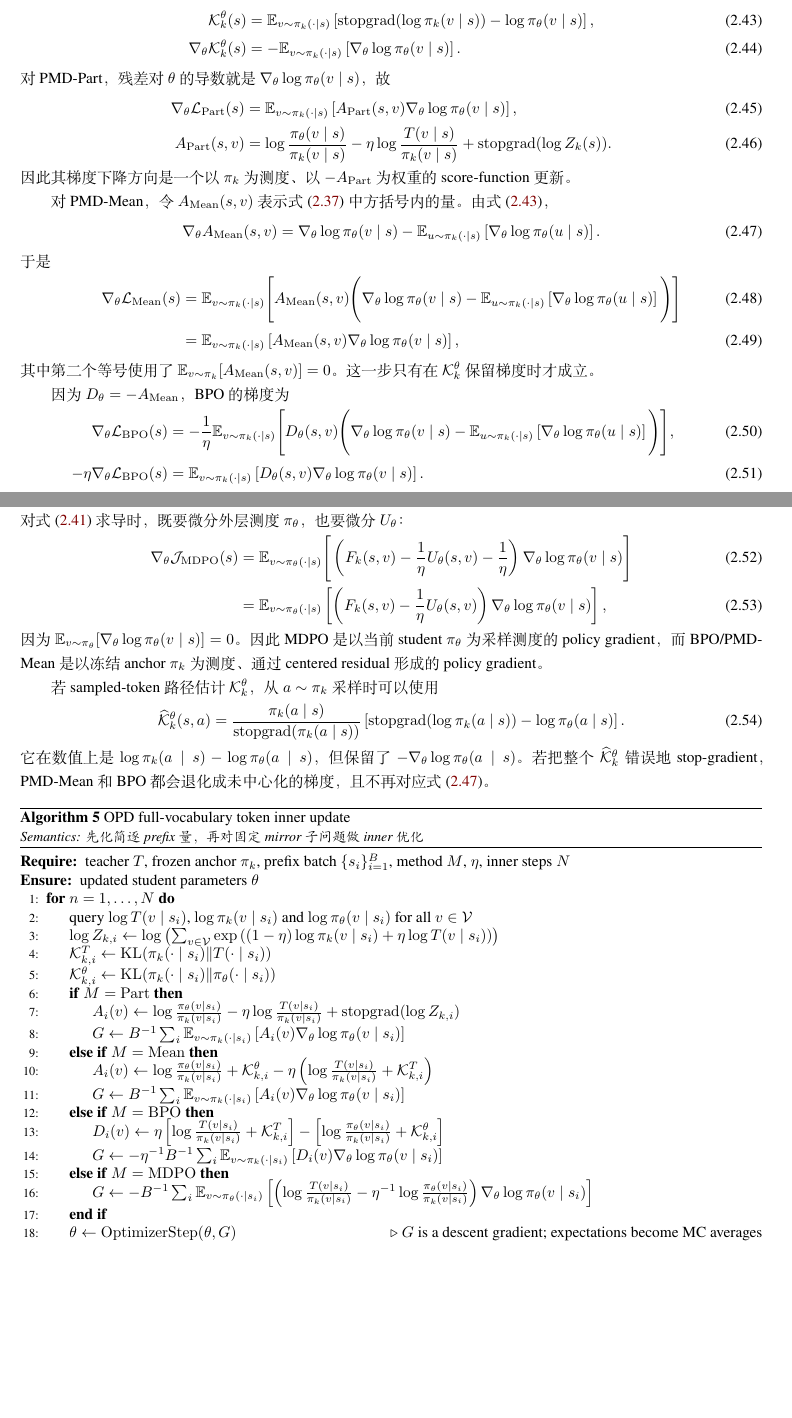
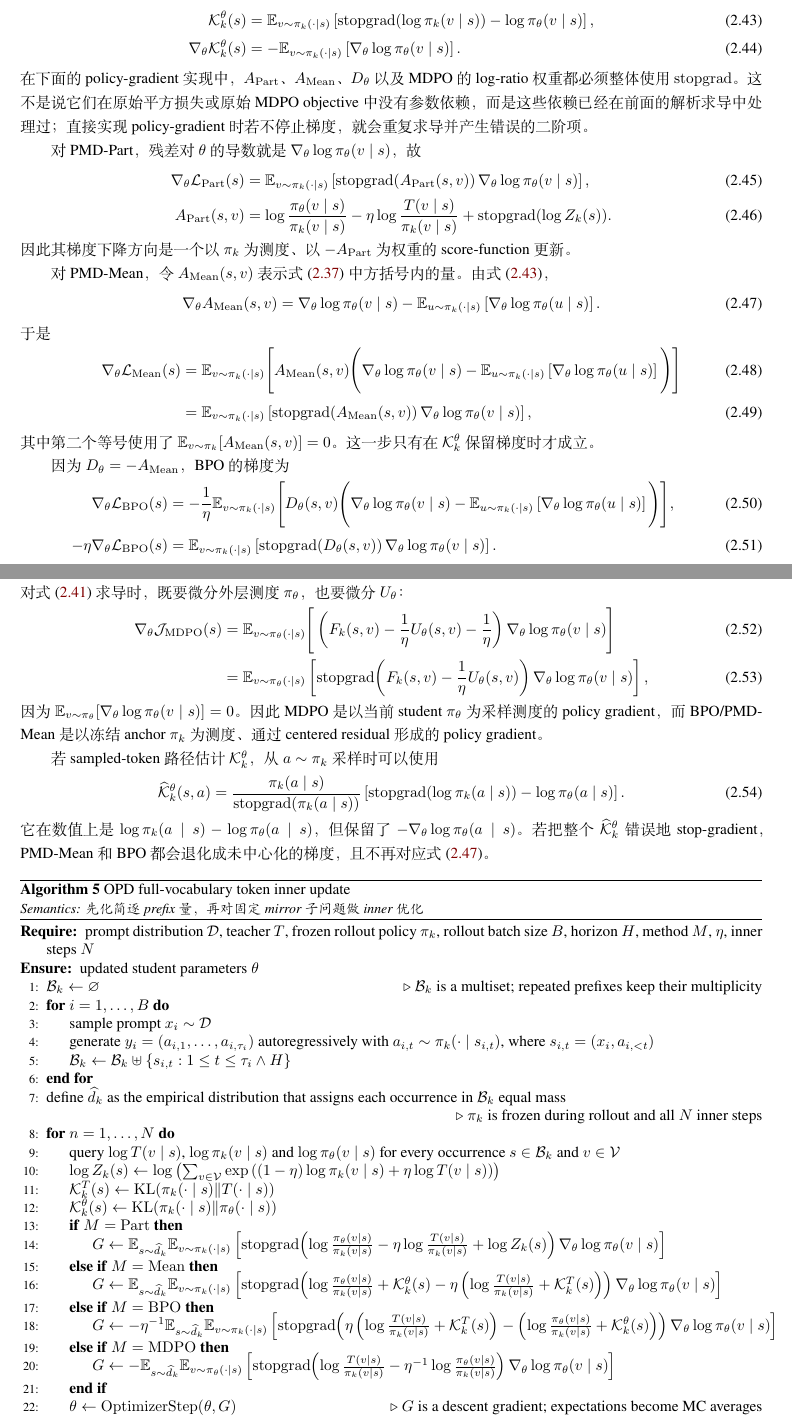
Before and after one commit to WncFht/MirrorOPD, a LaTeX book (docs/book/2026-10-08-固定测度Token级MirrorOPD.tex, which reads docs/book/chapters/02_four_inner_algorithms.tex): two parts of pages 13 and 14 of 22, joined at a grey line, cut so that both start at the same text, the shorter picture padded with empty space. Compiled offline with XeLaTeX; a missing font is replaced by an installed copy or a similar font.

Commit message:
docs(mirroropd): add on-policy rollout to inner gradients

```diff
--- a/docs/book/chapters/02_four_inner_algorithms.tex
+++ b/docs/book/chapters/02_four_inner_algorithms.tex
@@ -640,12 +640,19 @@ $\log\pi_\theta$ 的梯度。完整词表下
 =-\mathbb E_{v\sim\pi_k(\cdot\mid s)}
 \left[\nabla_\theta\log\pi_\theta(v\mid s)\right].
 \end{align}
+在下面的 policy-gradient 实现中，$A_{\mathrm{Part}}$、
+$A_{\mathrm{Mean}}$、$D_\theta$ 以及 MDPO 的 log-ratio 权重都必须整体
+使用 $\operatorname{stopgrad}$。这不是说它们在原始平方损失或原始
+MDPO objective 中没有参数依赖，而是这些依赖已经在前面的解析求导中处理过；
+直接实现 policy-gradient 时若不停止梯度，就会重复求导并产生错误的二阶项。
+
 对 PMD-Part，残差对 $\theta$ 的导数就是
 $\nabla_\theta\log\pi_\theta(v\mid s)$，故
 \begin{align}
 \nabla_\theta\mathcal L_{\mathrm{Part}}(s)
 &=\mathbb E_{v\sim\pi_k(\cdot\mid s)}
-\left[A_{\mathrm{Part}}(s,v)\nabla_\theta\log\pi_\theta(v\mid s)\right],\\
+\left[\operatorname{stopgrad}\!\left(A_{\mathrm{Part}}(s,v)\right)
+\nabla_\theta\log\pi_\theta(v\mid s)\right],\\
 A_{\mathrm{Part}}(s,v)
 &=\log\frac{\pi_\theta(v\mid s)}{\pi_k(v\mid s)}
 -\eta\log\frac{T(v\mid s)}{\pi_k(v\mid s)}+\operatorname{stopgrad}(\log Z_k(s)).
@@ -670,7 +677,8 @@ score-function 更新。
 -\mathbb E_{u\sim\pi_k(\cdot\mid s)}
 \left[\nabla_\theta\log\pi_\theta(u\mid s)\right]\Bigg)\Bigg]\\
 &=\mathbb E_{v\sim\pi_k(\cdot\mid s)}
-\left[A_{\mathrm{Mean}}(s,v)\nabla_\theta\log\pi_\theta(v\mid s)\right],
+\left[\operatorname{stopgrad}\!\left(A_{\mathrm{Mean}}(s,v)\right)
+\nabla_\theta\log\pi_\theta(v\mid s)\right],
 \end{align}
 其中第二个等号使用了
 $\mathbb E_{v\sim\pi_k}[A_{\mathrm{Mean}}(s,v)]=0$。这一步只有在
@@ -685,7 +693,8 @@ $\mathcal K_k^\theta$ 保留梯度时才成立。
 \left[\nabla_\theta\log\pi_\theta(u\mid s)\right]\Bigg)\Bigg],\\
 -\eta\nabla_\theta\mathcal L_{\mathrm{BPO}}(s)
 &=\mathbb E_{v\sim\pi_k(\cdot\mid s)}
-\left[D_\theta(s,v)\nabla_\theta\log\pi_\theta(v\mid s)\right].
+\left[\operatorname{stopgrad}\!\left(D_\theta(s,v)\right)
+\nabla_\theta\log\pi_\theta(v\mid s)\right].
 \end{align}
 这就是前面删除第二项后的严格 policy-gradient 形式；被删除的项是
 $\mathbb E_{u\sim\pi_k}[D_\theta(s,u)]
@@ -706,7 +715,7 @@ $\pi_\theta$，也要微分 $U_\theta$：
 \Bigg[\left(F_k(s,v)-\frac1\eta U_\theta(s,v)-\frac1\eta\right)
 \nabla_\theta\log\pi_\theta(v\mid s)\Bigg]\\
 &=\mathbb E_{v\sim\pi_\theta(\cdot\mid s)}
-\left[\left(F_k(s,v)-\frac1\eta U_\theta(s,v)\right)
+\left[\operatorname{stopgrad}\!\left(F_k(s,v)-\frac1\eta U_\theta(s,v)\right)
 \nabla_\theta\log\pi_\theta(v\mid s)\right],
 \end{align}
 因为 $\mathbb E_{v\sim\pi_\theta}[\nabla_\theta\log\pi_\theta(v\mid s)]=0$。因此 MDPO 是以当前 student
@@ -728,24 +737,29 @@ $\widehat{\mathcal K}_{k}^{\theta}$ 错误地 stop-gradient，PMD-Mean 和 BPO
 \begin{algorithm}[ht]
 \caption{OPD full-vocabulary token inner update\\{\small\textit{Semantics: 先化简逐 prefix 量，再对固定 mirror 子问题做 inner 优化}}}
 \begin{algorithmic}[1]
-\Require teacher $T$, frozen anchor $\pi_k$, prefix batch $\{s_i\}_{i=1}^B$, method $M$, $\eta$, inner steps $N$
+\Require prompt distribution $\mathcal D$, teacher $T$, frozen rollout policy $\pi_k$, rollout batch size $B$, horizon $H$, method $M$, $\eta$, inner steps $N$
 \Ensure updated student parameters $\theta$
+\State $\mathcal B_k\gets\varnothing$ \Comment{$\mathcal B_k$ is a multiset; repeated prefixes keep their multiplicity}
+\For{$i=1,\ldots,B$}
+    \State sample prompt $x_i\sim\mathcal D$
+    \State generate $y_i=(a_{i,1},\ldots,a_{i,\tau_i})$ autoregressively with $a_{i,t}\sim\pi_k(\cdot\mid s_{i,t})$, where $s_{i,t}=(x_i,a_{i,<t})$
+    \State $\mathcal B_k\gets\mathcal B_k\mathbin{\uplus}\{s_{i,t}:1\le t\le\tau_i\wedge H\}$
+\EndFor
+\State define $\widehat d_k$ as the empirical distribution that assigns each occurrence in $\mathcal B_k$ equal mass
+\Statex \hspace{-\algorithmicindent}\Comment{$\pi_k$ is frozen during rollout and all $N$ inner steps}
 \For{$n=1,\ldots,N$}
-    \State query $\log T(v\mid s_i)$, $\log\pi_k(v\mid s_i)$ and $\log\pi_\theta(v\mid s_i)$ for all $v\in\mathcal V$
-    \State $\log Z_{k,i}\gets\log\left(\sum_{v\in\mathcal V}\exp\left((1-\eta)\log\pi_k(v\mid s_i)+\eta\log T(v\mid s_i)\right)\right)$
-    \State $\mathcal K_{k,i}^T\gets\operatorname{KL}(\pi_k(\cdot\mid s_i)\Vert T(\cdot\mid s_i))$
-    \State $\mathcal K_{k,i}^\theta\gets\operatorname{KL}(\pi_k(\cdot\mid s_i)\Vert\pi_\theta(\cdot\mid s_i))$
+    \State query $\log T(v\mid s)$, $\log\pi_k(v\mid s)$ and $\log\pi_\theta(v\mid s)$ for every occurrence $s\in\mathcal B_k$ and $v\in\mathcal V$
+    \State $\log Z_k(s)\gets\log\left(\sum_{v\in\mathcal V}\exp\left((1-\eta)\log\pi_k(v\mid s)+\eta\log T(v\mid s)\right)\right)$
+    \State $\mathcal K_k^T(s)\gets\operatorname{KL}(\pi_k(\cdot\mid s)\Vert T(\cdot\mid s))$
+    \State $\mathcal K_k^\theta(s)\gets\operatorname{KL}(\pi_k(\cdot\mid s)\Vert\pi_\theta(\cdot\mid s))$
     \If{$M=\mathrm{Part}$}
-        \State $A_i(v)\gets\log\frac{\pi_\theta(v\mid s_i)}{\pi_k(v\mid s_i)}-\eta\log\frac{T(v\mid s_i)}{\pi_k(v\mid s_i)}+\operatorname{stopgrad}(\log Z_{k,i})$
-        \State $G\gets B^{-1}\sum_i\mathbb E_{v\sim\pi_k(\cdot\mid s_i)}\left[A_i(v)\nabla_\theta\log\pi_\theta(v\mid s_i)\right]$
+        \State $G\gets\mathbb E_{s\sim\widehat d_k}\mathbb E_{v\sim\pi_k(\cdot\mid s)}\left[\operatorname{stopgrad}\!\left(\log\frac{\pi_\theta(v\mid s)}{\pi_k(v\mid s)}-\eta\log\frac{T(v\mid s)}{\pi_k(v\mid s)}+\log Z_k(s)\right)\nabla_\theta\log\pi_\theta(v\mid s)\right]$
     \ElsIf{$M=\mathrm{Mean}$}
-        \State $A_i(v)\gets\log\frac{\pi_\theta(v\mid s_i)}{\pi_k(v\mid s_i)}+\mathcal K_{k,i}^\theta-\eta\left(\log\frac{T(v\mid s_i)}{\pi_k(v\mid s_i)}+\mathcal K_{k,i}^T\right)$
-        \State $G\gets B^{-1}\sum_i\mathbb E_{v\sim\pi_k(\cdot\mid s_i)}\left[A_i(v)\nabla_\theta\log\pi_\theta(v\mid s_i)\right]$
+        \State $G\gets\mathbb E_{s\sim\widehat d_k}\mathbb E_{v\sim\pi_k(\cdot\mid s)}\left[\operatorname{stopgrad}\!\left(\log\frac{\pi_\theta(v\mid s)}{\pi_k(v\mid s)}+\mathcal K_k^\theta(s)-\eta\left(\log\frac{T(v\mid s)}{\pi_k(v\mid s)}+\mathcal K_k^T(s)\right)\right)\nabla_\theta\log\pi_\theta(v\mid s)\right]$
     \ElsIf{$M=\mathrm{BPO}$}
-        \State $D_i(v)\gets\eta\left[\log\frac{T(v\mid s_i)}{\pi_k(v\mid s_i)}+\mathcal K_{k,i}^T\right]-\left[\log\frac{\pi_\theta(v\mid s_i)}{\pi_k(v\mid s_i)}+\mathcal K_{k,i}^\theta\right]$
-        \State $G\gets-\eta^{-1}B^{-1}\sum_i\mathbb E_{v\sim\pi_k(\cdot\mid s_i)}\left[D_i(v)\nabla_\theta\log\pi_\theta(v\mid s_i)\right]$
+        \State $G\gets-\eta^{-1}\mathbb E_{s\sim\widehat d_k}\mathbb E_{v\sim\pi_k(\cdot\mid s)}\left[\operatorname{stopgrad}\!\left(\eta\left(\log\frac{T(v\mid s)}{\pi_k(v\mid s)}+\mathcal K_k^T(s)\right)-\left(\log\frac{\pi_\theta(v\mid s)}{\pi_k(v\mid s)}+\mathcal K_k^\theta(s)\right)\right)\nabla_\theta\log\pi_\theta(v\mid s)\right]$
     \ElsIf{$M=\mathrm{MDPO}$}
-        \State $G\gets-B^{-1}\sum_i\mathbb E_{v\sim\pi_\theta(\cdot\mid s_i)}\left[\left(\log\frac{T(v\mid s_i)}{\pi_k(v\mid s_i)}-\eta^{-1}\log\frac{\pi_\theta(v\mid s_i)}{\pi_k(v\mid s_i)}\right)\nabla_\theta\log\pi_\theta(v\mid s_i)\right]$
+        \State $G\gets-\mathbb E_{s\sim\widehat d_k}\mathbb E_{v\sim\pi_\theta(\cdot\mid s)}\left[\operatorname{stopgrad}\!\left(\log\frac{T(v\mid s)}{\pi_k(v\mid s)}-\eta^{-1}\log\frac{\pi_\theta(v\mid s)}{\pi_k(v\mid s)}\right)\nabla_\theta\log\pi_\theta(v\mid s)\right]$
     \EndIf
     \State $\theta\gets\operatorname{OptimizerStep}(\theta,G)$ \Comment{$G$ is a descent gradient; expectations become MC averages}
 \EndFor
```
Also changed, not shown: docs/book/2026-10-08-固定测度Token级MirrorOPD.pdf.
